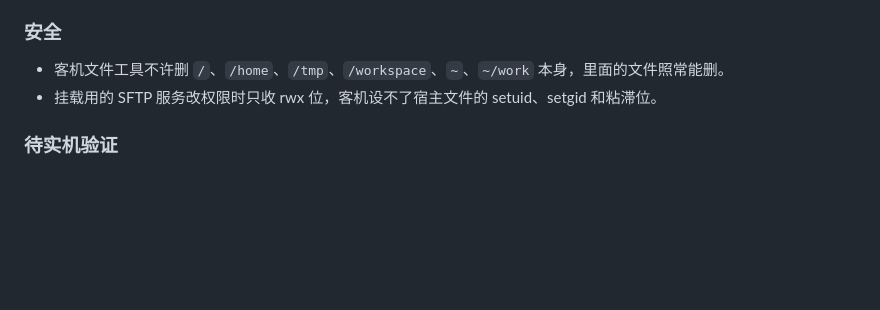
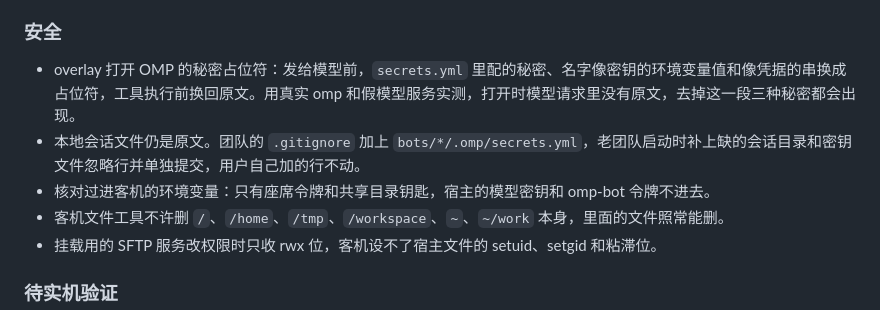
Before and after one commit to jryang1997/omp-bot, a Markdown page: CHANGELOG.md, the part around the change. GitHub-like rendering; blank space fills up the shorter version.

```diff
--- a/CHANGELOG.md
+++ b/CHANGELOG.md
@@ -109,6 +109,9 @@ bot 继续住在 Windows 本机，所有 bot 共用一台 Linux 共享电脑，
 
 ### 安全
 
+- overlay 打开 OMP 的秘密占位符：发给模型前，`secrets.yml` 里配的秘密、名字像密钥的环境变量值和像凭据的串换成占位符，工具执行前换回原文。用真实 omp 和假模型服务实测，打开时模型请求里没有原文，去掉这一段三种秘密都会出现。
+- 本地会话文件仍是原文。团队的 `.gitignore` 加上 `bots/*/.omp/secrets.yml`，老团队启动时补上缺的会话目录和密钥文件忽略行并单独提交，用户自己加的行不动。
+- 核对过进客机的环境变量：只有座席令牌和共享目录钥匙，宿主的模型密钥和 omp-bot 令牌不进去。
 - 客机文件工具不许删 `/`、`/home`、`/tmp`、`/workspace`、`~`、`~/work` 本身，里面的文件照常能删。
 - 挂载用的 SFTP 服务改权限时只收 rwx 位，客机设不了宿主文件的 setuid、setgid 和粘滞位。
 
```
Also changed, not shown: README.md (+2 -0 lines), 1 other file.
